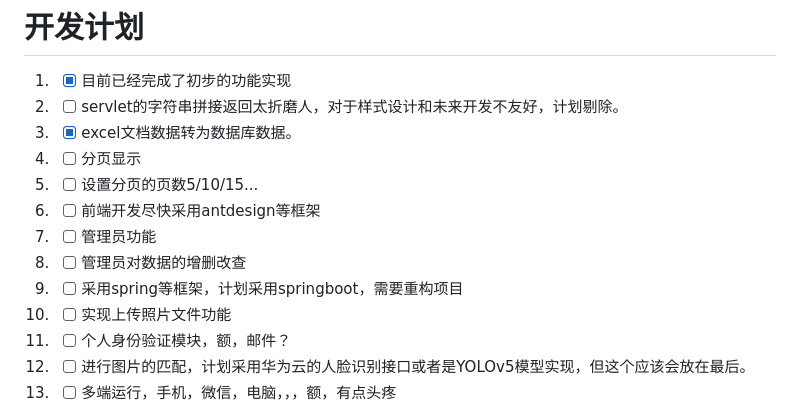
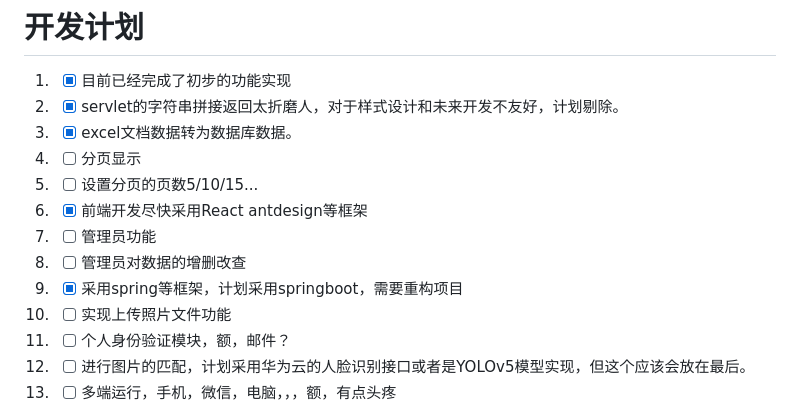
Before and after one commit to ljl2107/find-person, a Markdown page: README.md, the part around the change. Rendered like a GitHub page.

```diff
--- a/README.md
+++ b/README.md
@@ -4,14 +4,14 @@
 
 # 开发计划
 1. *[x] 目前已经完成了初步的功能实现
-2. *[ ] servlet的字符串拼接返回太折磨人，对于样式设计和未来开发不友好，计划剔除。
+2. *[x] servlet的字符串拼接返回太折磨人，对于样式设计和未来开发不友好，计划剔除。
 3. *[x] excel文档数据转为数据库数据。
 4. *[ ] 分页显示
 5. *[ ] 设置分页的页数5/10/15...
-6. *[ ] 前端开发尽快采用antdesign等框架
+6. *[x] 前端开发尽快采用React antdesign等框架
 7. *[ ] 管理员功能
 8. *[ ] 管理员对数据的增删改查
-9. *[ ] 采用spring等框架，计划采用springboot，需要重构项目
+9. *[x] 采用spring等框架，计划采用springboot，需要重构项目
 10. *[ ] 实现上传照片文件功能
 11. *[ ] 个人身份验证模块，额，邮件？
 12. *[ ] 进行图片的匹配，计划采用华为云的人脸识别接口或者是YOLOv5模型实现，但这个应该会放在最后。
```
